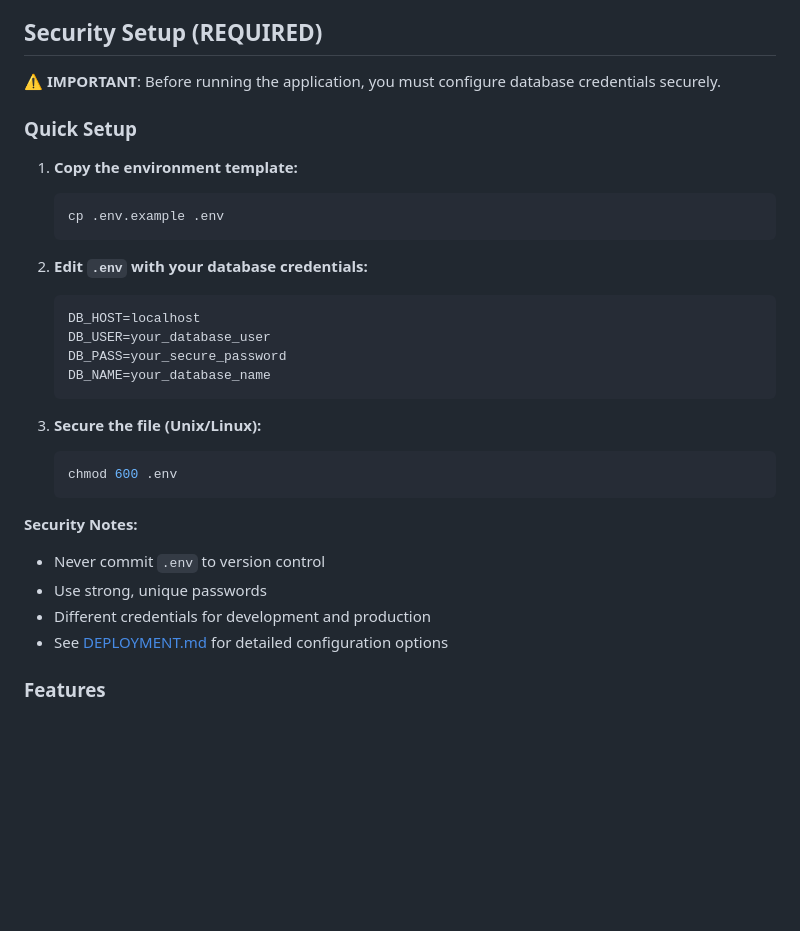
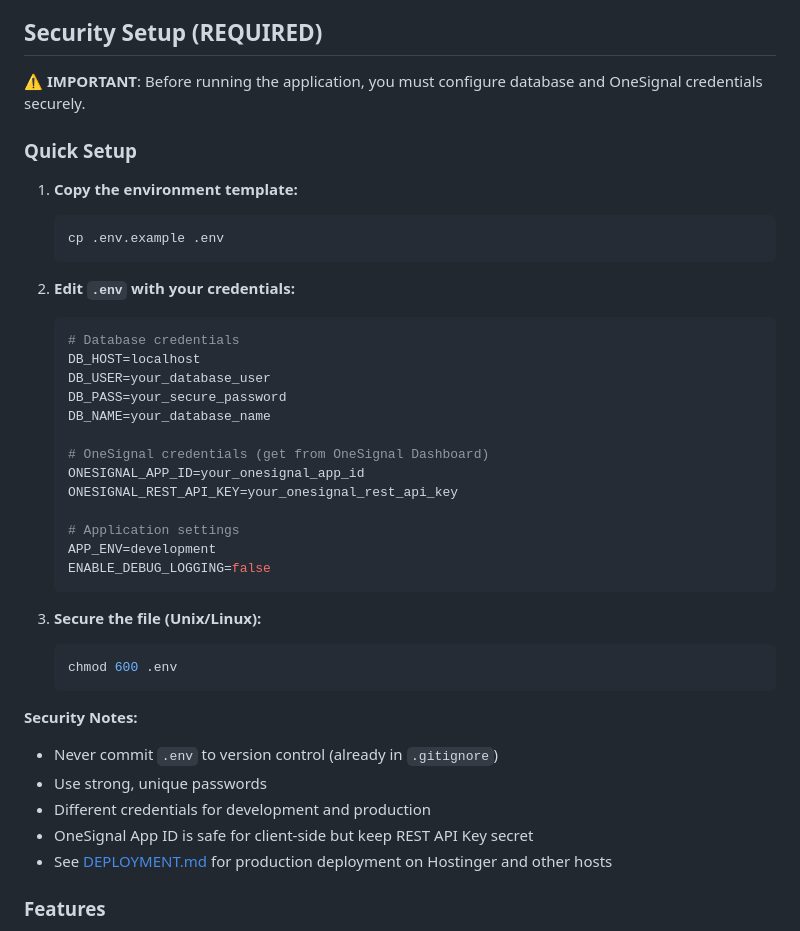
Before and after one commit to rczpmsj27f-star/health, a Markdown page: README.md, the part around one of its changes. GitHub-like rendering; blank space fills up the shorter version.

````diff
--- a/README.md
+++ b/README.md
@@ -28,7 +28,7 @@ This application is also available as a native iOS app for the Apple App Store.
 
 ## Security Setup (REQUIRED)
 
-**⚠️ IMPORTANT**: Before running the application, you must configure database credentials securely.
+**⚠️ IMPORTANT**: Before running the application, you must configure database and OneSignal credentials securely.
 
 ### Quick Setup
 
@@ -37,12 +37,21 @@ This application is also available as a native iOS app for the Apple App Store.
    cp .env.example .env
    ```
 
-2. **Edit `.env` with your database credentials:**
+2. **Edit `.env` with your credentials:**
    ```env
+   # Database credentials
    DB_HOST=localhost
    DB_USER=your_database_user
    DB_PASS=your_secure_password
    DB_NAME=your_database_name
+
+   # OneSignal credentials (get from OneSignal Dashboard)
+   ONESIGNAL_APP_ID=your_onesignal_app_id
+   ONESIGNAL_REST_API_KEY=your_onesignal_rest_api_key
+
+   # Application settings
+   APP_ENV=development
+   ENABLE_DEBUG_LOGGING=false
    ```
 
 3. **Secure the file (Unix/Linux):**
@@ -51,10 +60,11 @@ This application is also available as a native iOS app for the Apple App Store.
    ```
 
 **Security Notes:**
-- Never commit `.env` to version control
+- Never commit `.env` to version control (already in `.gitignore`)
 - Use strong, unique passwords
 - Different credentials for development and production
-- See [DEPLOYMENT.md](DEPLOYMENT.md) for detailed configuration options
+- OneSignal App ID is safe for client-side but keep REST API Key secret
+- See [DEPLOYMENT.md](DEPLOYMENT.md) for production deployment on Hostinger and other hosts
 
 ### Features
 
````
Also changed, not shown: other parts of README.md (+41 -28 lines).
